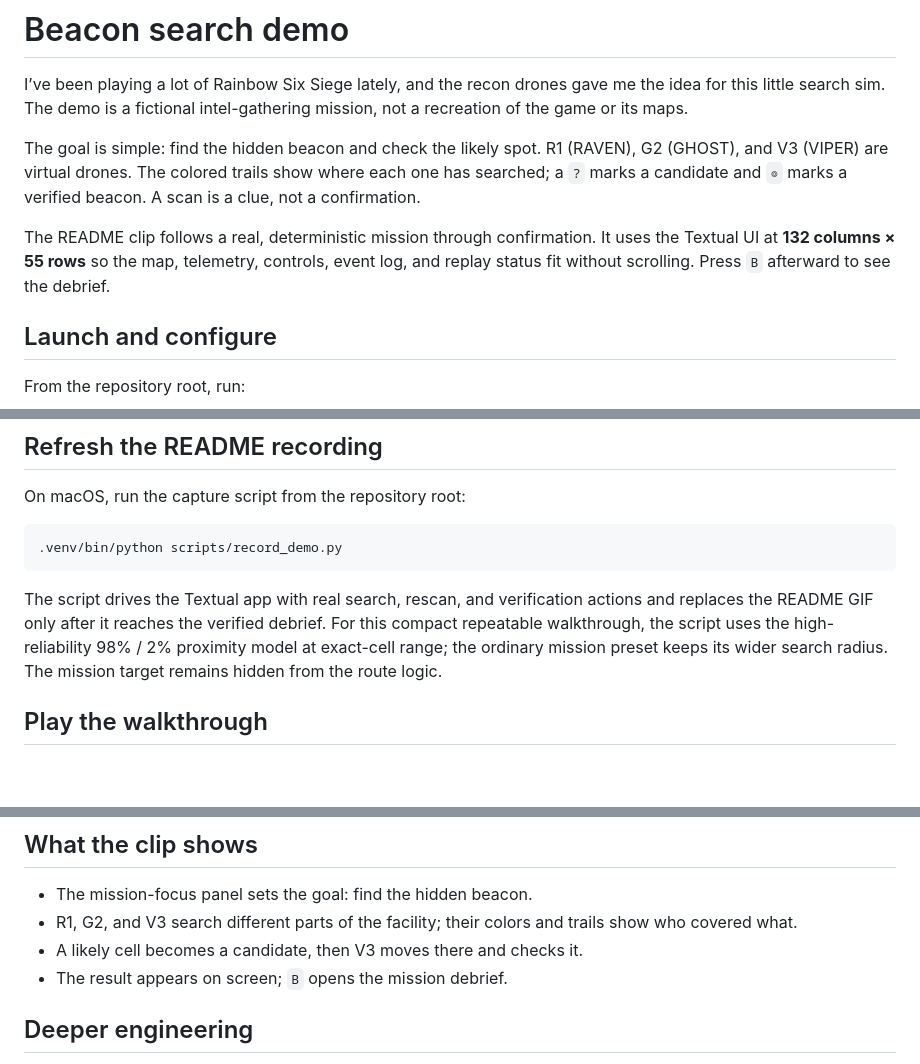
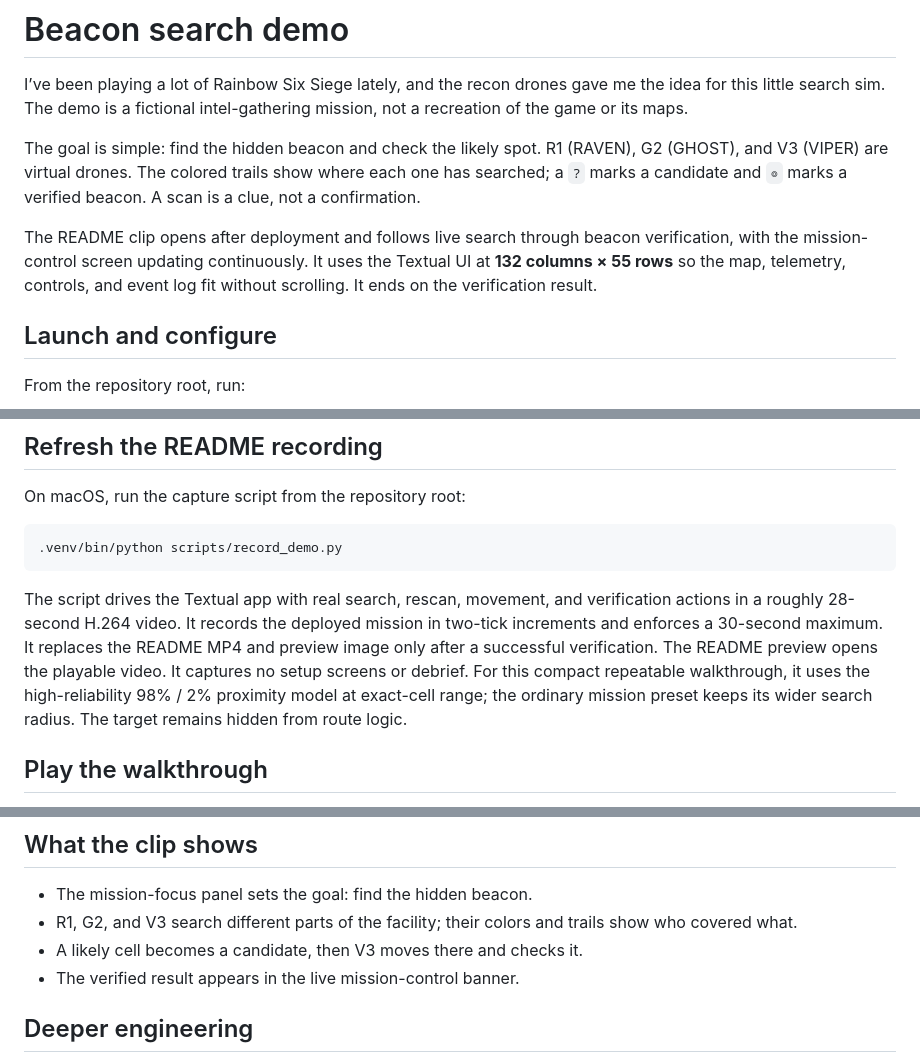
Before and after one commit to Kylan-Thurairajah/nightjar, a Markdown page: docs/DEMO.md, 3 parts joined by grey strips. GitHub-like rendering; blank space fills up the shorter version.

Commit message:
Replace demo GIF with verified mission video

````diff
--- a/docs/DEMO.md
+++ b/docs/DEMO.md
@@ -9,10 +9,10 @@ G2 (GHOST), and V3 (VIPER) are virtual drones. The colored trails show where eac
 one has searched; a `?` marks a candidate and `◎` marks a verified beacon. A scan
 is a clue, not a confirmation.
 
-The README clip follows a real, deterministic mission through confirmation. It
-uses the Textual UI at **132 columns × 55 rows** so the map, telemetry, controls,
-event log, and replay status fit without scrolling. Press `B` afterward to see
-the debrief.
+The README clip opens after deployment and follows live search through beacon
+verification, with the mission-control screen updating continuously. It uses the
+Textual UI at **132 columns × 55 rows** so the map, telemetry, controls, and event
+log fit without scrolling. It ends on the verification result.
 
 ## Launch and configure
 
@@ -46,11 +46,15 @@ On macOS, run the capture script from the repository root:
 .venv/bin/python scripts/record_demo.py
 ```
 
-The script drives the Textual app with real search, rescan, and verification
-actions and replaces the README GIF only after it reaches the verified debrief.
-For this compact repeatable walkthrough, the script uses the high-reliability
-98% / 2% proximity model at exact-cell range; the ordinary mission preset keeps
-its wider search radius. The mission target remains hidden from the route logic.
+The script drives the Textual app with real search, rescan, movement, and
+verification actions in a roughly 28-second H.264 video. It records the deployed
+mission in two-tick increments and enforces a 30-second maximum. It replaces the
+README MP4 and preview image only after a successful verification. The README
+preview opens the playable video. It captures no setup screens or debrief. For
+this compact repeatable walkthrough, it uses the
+high-reliability 98% / 2% proximity model at exact-cell range; the ordinary
+mission preset keeps its wider search radius. The target remains hidden from
+route logic.
 
 ## Play the walkthrough
 
@@ -75,7 +79,7 @@ physical sensors are modeled.
 - R1, G2, and V3 search different parts of the facility; their colors and trails
   show who covered what.
 - A likely cell becomes a candidate, then V3 moves there and checks it.
-- The result appears on screen; `B` opens the mission debrief.
+- The verified result appears in the live mission-control banner.
 
 ## Deeper engineering
 
````
Also changed, not shown: README.md (+1 -1 lines), docs/demo/media/beacon-search.gif (deleted), docs/demo/media/beacon-search.png (added), 4 other files.
